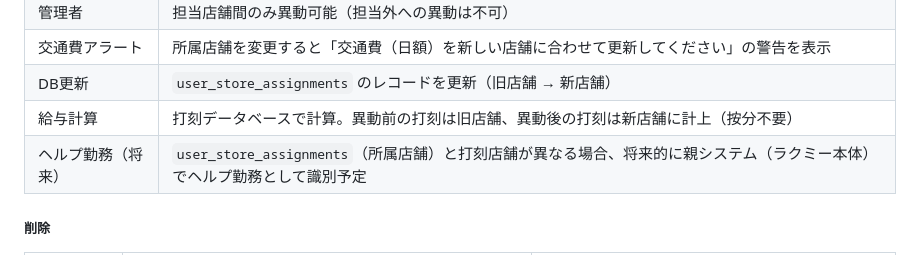
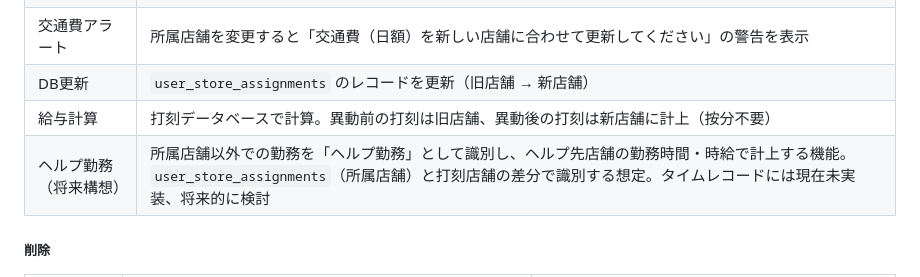
Before and after one commit to suguru789987/rakmy-owner-registration-mock, a Markdown page: requirements.md, the part around the change. GitHub-like rendering.

Commit message:
v1.5: ヘルプ勤務の説明を正確化（ヘルプ先店舗の時給計上・現在未実装・将来検討）
Co-Authored-By: Claude Opus 4.6 (1M context) <noreply@anthropic.com>

```diff
--- a/requirements.md
+++ b/requirements.md
@@ -559,7 +559,7 @@ GET /api/v1/employees?store_id=3&employment_type=all&status=all&page=1&q=検索
 | 交通費アラート | 所属店舗を変更すると「交通費（日額）を新しい店舗に合わせて更新してください」の警告を表示 |
 | DB更新 | `user_store_assignments` のレコードを更新（旧店舗 → 新店舗） |
 | 給与計算 | 打刻データベースで計算。異動前の打刻は旧店舗、異動後の打刻は新店舗に計上（按分不要） |
-| ヘルプ勤務（将来） | `user_store_assignments`（所属店舗）と打刻店舗が異なる場合、将来的に親システム（ラクミー本体）でヘルプ勤務として識別予定 |
+| ヘルプ勤務（将来構想） | 所属店舗以外での勤務を「ヘルプ勤務」として識別し、ヘルプ先店舗の勤務時間・時給で計上する機能。`user_store_assignments`（所属店舗）と打刻店舗の差分で識別する想定。タイムレコードには現在未実装、将来的に検討 |
 
 ##### 削除
 
```
